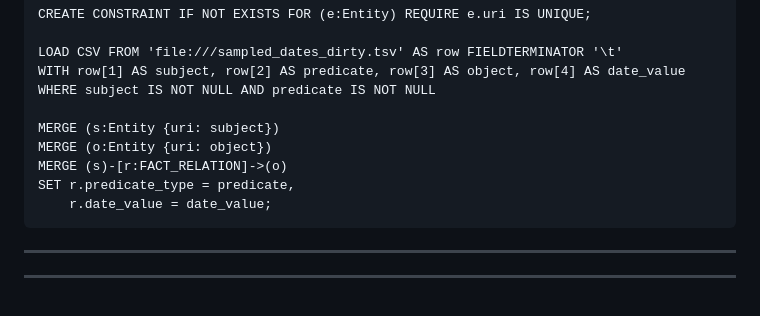
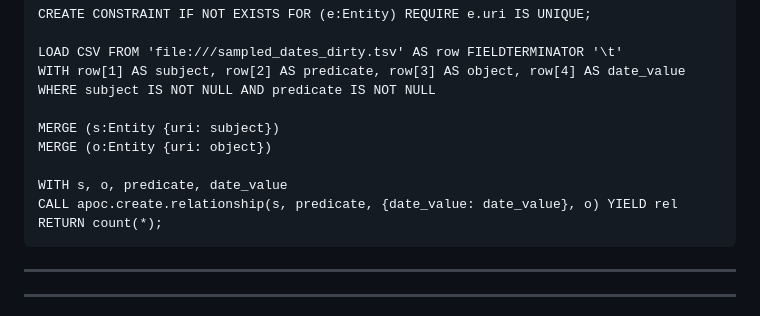
Before and after one commit to LugolBis/data-quality, a Markdown page: src/benchmark/README.md, the part around the change. GitHub-like rendering.

Commit message:
Update benchmark/README.md to transform YAGO database

````diff
--- a/src/benchmark/README.md
+++ b/src/benchmark/README.md
@@ -56,9 +56,10 @@ WHERE subject IS NOT NULL AND predicate IS NOT NULL
 
 MERGE (s:Entity {uri: subject})
 MERGE (o:Entity {uri: object})
-MERGE (s)-[r:FACT_RELATION]->(o)
-SET r.predicate_type = predicate,
-    r.date_value = date_value;
+
+WITH s, o, predicate, date_value
+CALL apoc.create.relationship(s, predicate, {date_value: date_value}, o) YIELD rel
+RETURN count(*);
 ```
 
 ---
````
